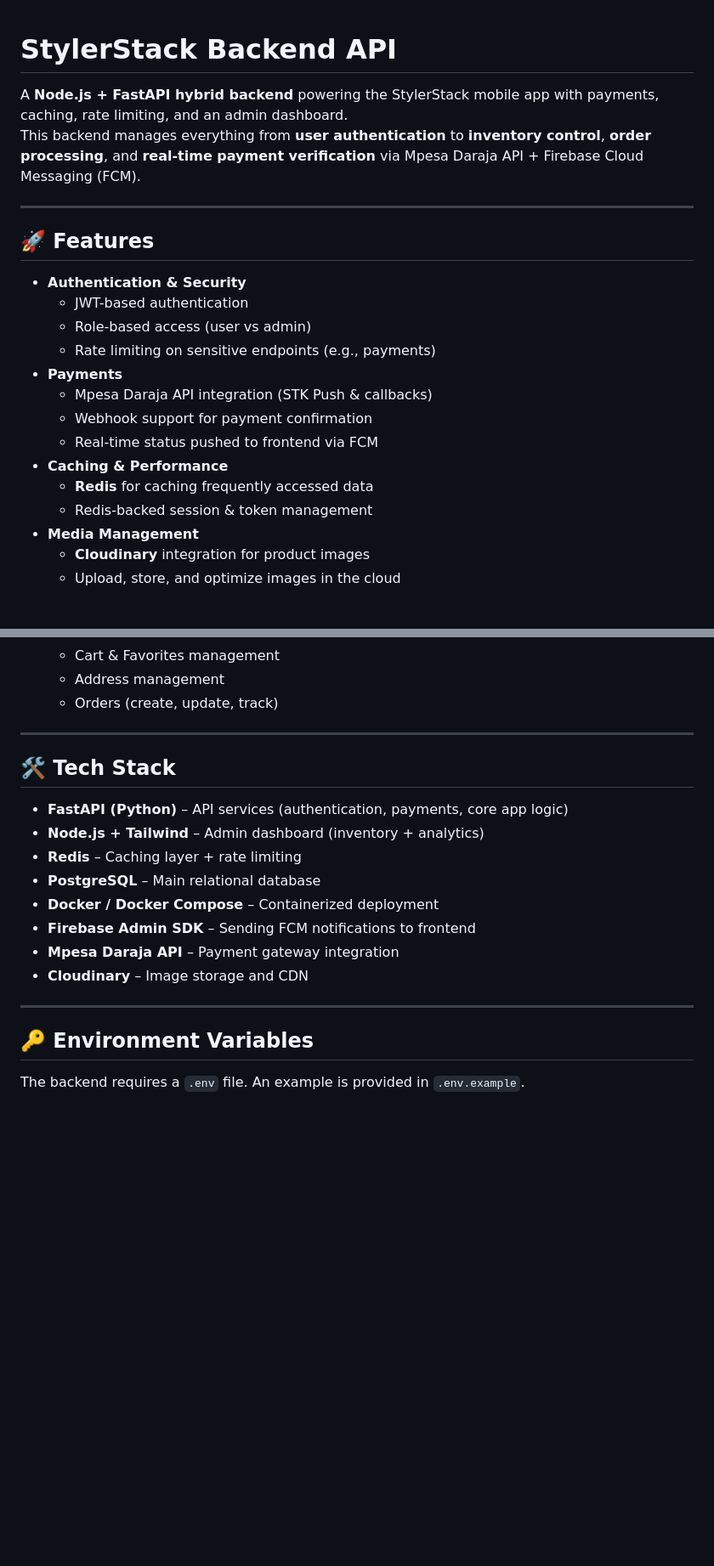
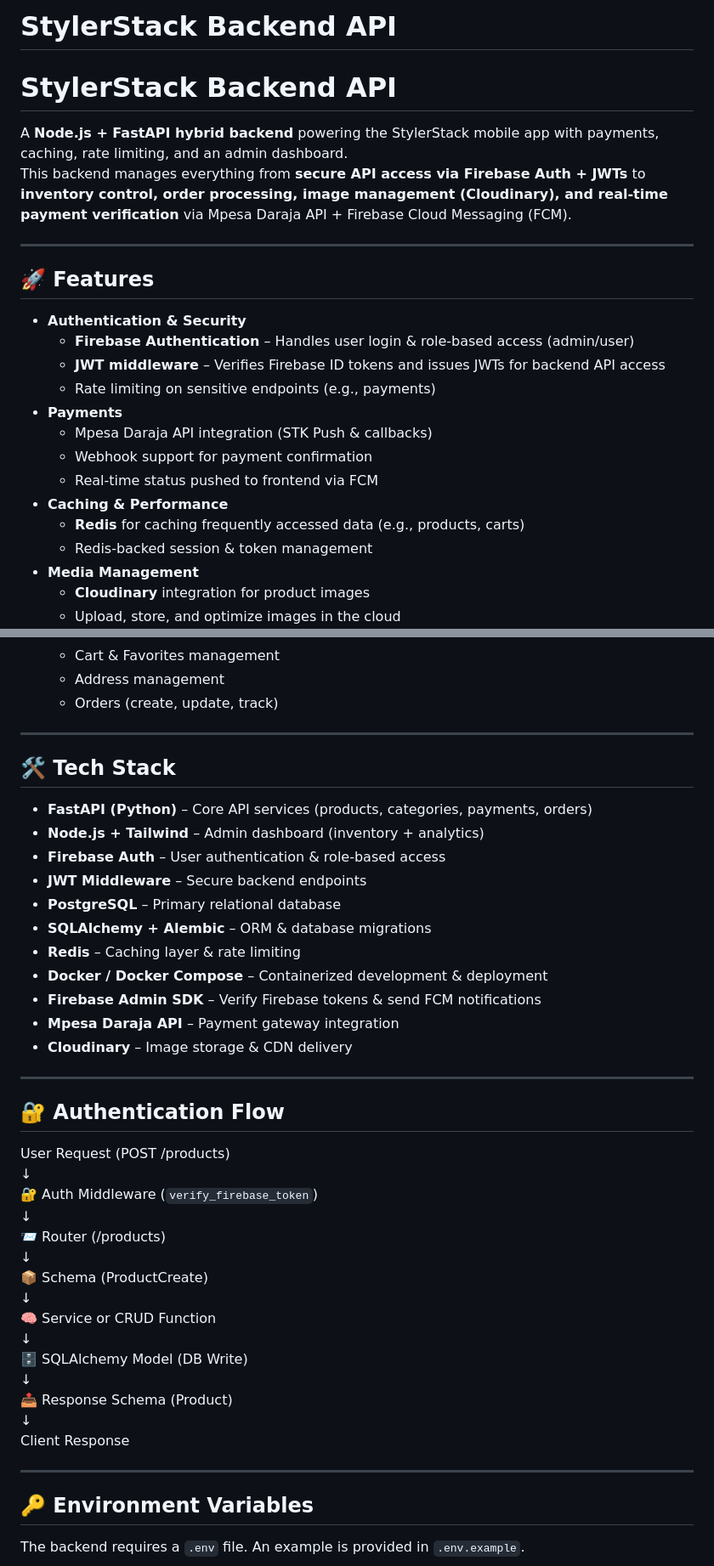
Before and after one commit to MboyaDan/StylersStack_back_end, a Markdown page: README.md, 2 parts joined by grey strips. Shown at 85% size. GitHub-like rendering; blank space fills up the shorter version.

```diff
--- a/README.md
+++ b/README.md
@@ -1,21 +1,22 @@
+# StylerStack Backend API
 # StylerStack Backend API
 
 A **Node.js + FastAPI hybrid backend** powering the StylerStack mobile app with payments, caching, rate limiting, and an admin dashboard.
-This backend manages everything from **user authentication** to **inventory control**, **order processing**, and **real-time payment verification** via Mpesa Daraja API + Firebase Cloud Messaging (FCM).
+This backend manages everything from **secure API access via Firebase Auth + JWTs** to **inventory control, order processing, image management (Cloudinary), and real-time payment verification** via Mpesa Daraja API + Firebase Cloud Messaging (FCM).
+
 
 ---
-
 ## 🚀 Features
 - **Authentication & Security**
-  - JWT-based authentication
-  - Role-based access (user vs admin)
+  - **Firebase Authentication** – Handles user login & role-based access (admin/user)
+  - **JWT middleware** – Verifies Firebase ID tokens and issues JWTs for backend API access
   - Rate limiting on sensitive endpoints (e.g., payments)
 - **Payments**
   - Mpesa Daraja API integration (STK Push & callbacks)
   - Webhook support for payment confirmation
   - Real-time status pushed to frontend via FCM
 - **Caching & Performance**
-  - **Redis** for caching frequently accessed data
+  - **Redis** for caching frequently accessed data (e.g., products, carts)
   - Redis-backed session & token management
 - **Media Management**
   - **Cloudinary** integration for product images
@@ -32,20 +33,43 @@ This backend manages everything from **user authentication** to **inventory cont
   - Address management
   - Orders (create, update, track)
 
+
 ---
 
 ## 🛠️ Tech Stack
-- **FastAPI (Python)** – API services (authentication, payments, core app logic)
+- **FastAPI (Python)** – Core API services (products, categories, payments, orders)
 - **Node.js + Tailwind** – Admin dashboard (inventory + analytics)
-- **Redis** – Caching layer + rate limiting
-- **PostgreSQL** – Main relational database
-- **Docker / Docker Compose** – Containerized deployment
-- **Firebase Admin SDK** – Sending FCM notifications to frontend
+- **Firebase Auth** – User authentication & role-based access
+- **JWT Middleware** – Secure backend endpoints
+- **PostgreSQL** – Primary relational database
+- **SQLAlchemy + Alembic** – ORM & database migrations
+- **Redis** – Caching layer & rate limiting
+- **Docker / Docker Compose** – Containerized development & deployment
+- **Firebase Admin SDK** – Verify Firebase tokens & send FCM notifications
 - **Mpesa Daraja API** – Payment gateway integration
-- **Cloudinary** – Image storage and CDN
+- **Cloudinary** – Image storage & CDN delivery
 
 ---
 
+## 🔐 Authentication Flow
+
+User Request (POST /products)
+       ↓
+   🔐 Auth Middleware (`verify_firebase_token`)
+       ↓
+📨 Router (/products)
+       ↓
+📦 Schema (ProductCreate)
+       ↓
+🧠 Service or CRUD Function
+       ↓
+🗄️ SQLAlchemy Model (DB Write)
+       ↓
+📤 Response Schema (Product)
+       ↓
+Client Response
+
+---
 ## 🔑 Environment Variables
 
 The backend requires a `.env` file. An example is provided in `.env.example`.
```
